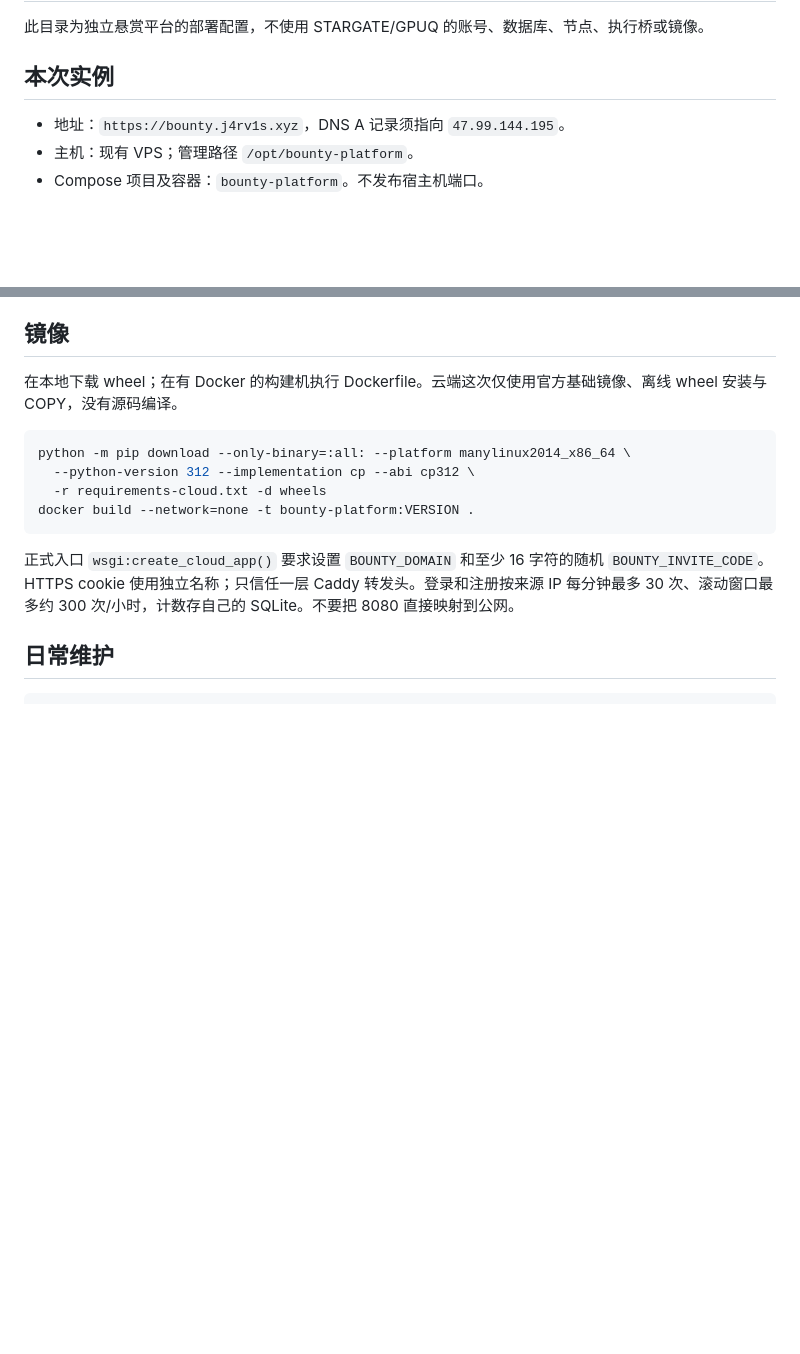
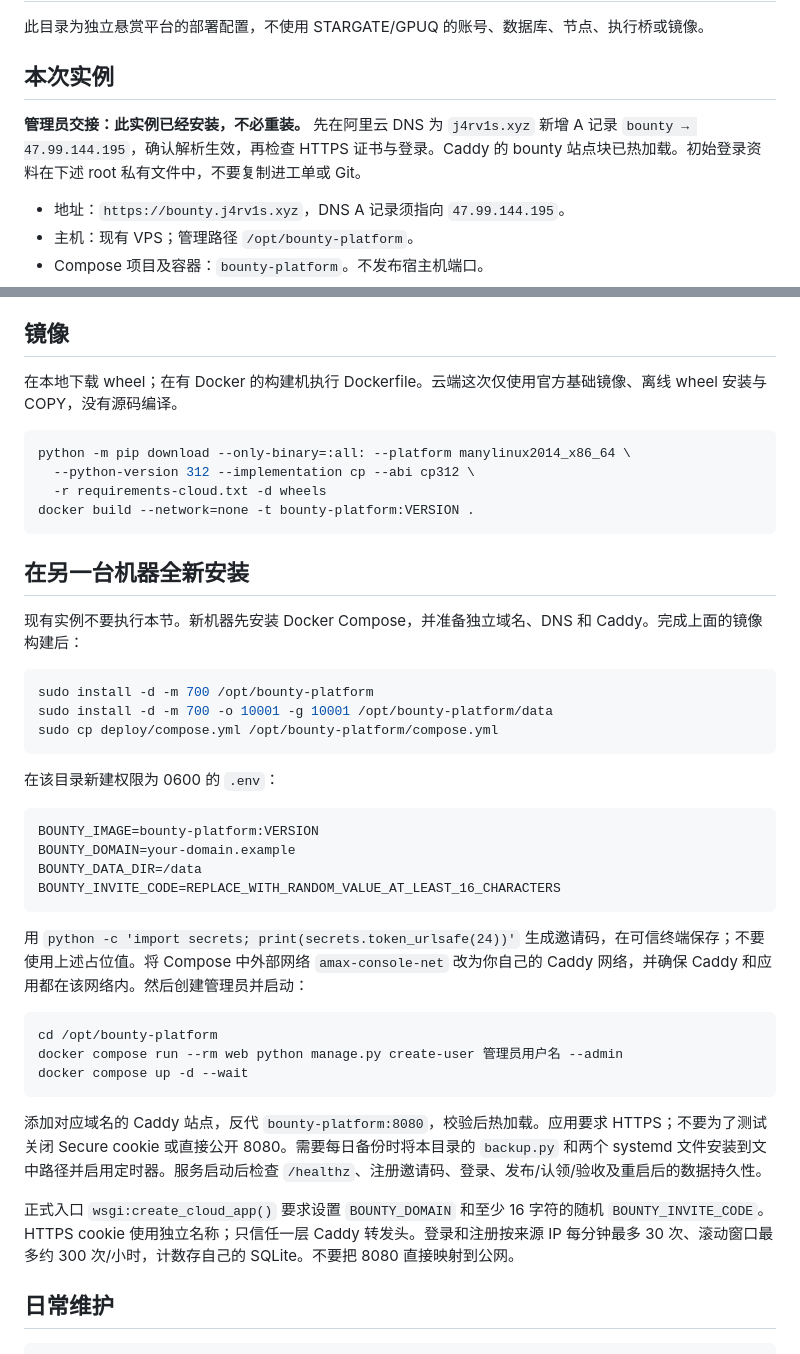
Before and after one commit to Jarv1sP/bounty-platform, a Markdown page: deploy/README.md, 2 parts joined by grey strips. Rendered like a GitHub page; blank space fills up the shorter version.

Commit message:
Document public repository and administrator installation handoff

````diff
--- a/deploy/README.md
+++ b/deploy/README.md
@@ -3,6 +3,8 @@
 此目录为独立悬赏平台的部署配置，不使用 STARGATE/GPUQ 的账号、数据库、节点、执行桥或镜像。
 
 ## 本次实例
+
+**管理员交接：此实例已经安装，不必重装。** 先在阿里云 DNS 为 `j4rv1s.xyz` 新增 A 记录 `bounty → 47.99.144.195`，确认解析生效，再检查 HTTPS 证书与登录。Caddy 的 bounty 站点块已热加载。初始登录资料在下述 root 私有文件中，不要复制进工单或 Git。
 
 - 地址：`https://bounty.j4rv1s.xyz`，DNS A 记录须指向 `47.99.144.195`。
 - 主机：现有 VPS；管理路径 `/opt/bounty-platform`。
@@ -25,6 +27,35 @@ python -m pip download --only-binary=:all: --platform manylinux2014_x86_64 \
   -r requirements-cloud.txt -d wheels
 docker build --network=none -t bounty-platform:VERSION .
 ```
+
+## 在另一台机器全新安装
+
+现有实例不要执行本节。新机器先安装 Docker Compose，并准备独立域名、DNS 和 Caddy。完成上面的镜像构建后：
+
+```bash
+sudo install -d -m 700 /opt/bounty-platform
+sudo install -d -m 700 -o 10001 -g 10001 /opt/bounty-platform/data
+sudo cp deploy/compose.yml /opt/bounty-platform/compose.yml
+```
+
+在该目录新建权限为 0600 的 `.env`：
+
+```dotenv
+BOUNTY_IMAGE=bounty-platform:VERSION
+BOUNTY_DOMAIN=your-domain.example
+BOUNTY_DATA_DIR=/data
+BOUNTY_INVITE_CODE=REPLACE_WITH_RANDOM_VALUE_AT_LEAST_16_CHARACTERS
+```
+
+用 `python -c 'import secrets; print(secrets.token_urlsafe(24))'` 生成邀请码，在可信终端保存；不要使用上述占位值。将 Compose 中外部网络 `amax-console-net` 改为你自己的 Caddy 网络，并确保 Caddy 和应用都在该网络内。然后创建管理员并启动：
+
+```bash
+cd /opt/bounty-platform
+docker compose run --rm web python manage.py create-user 管理员用户名 --admin
+docker compose up -d --wait
+```
+
+添加对应域名的 Caddy 站点，反代 `bounty-platform:8080`，校验后热加载。应用要求 HTTPS；不要为了测试关闭 Secure cookie 或直接公开 8080。需要每日备份时将本目录的 `backup.py` 和两个 systemd 文件安装到文中路径并启用定时器。服务启动后检查 `/healthz`、注册邀请码、登录、发布/认领/验收及重启后的数据持久性。
 
 正式入口 `wsgi:create_cloud_app()` 要求设置 `BOUNTY_DOMAIN` 和至少 16 字符的随机 `BOUNTY_INVITE_CODE`。HTTPS cookie 使用独立名称；只信任一层 Caddy 转发头。登录和注册按来源 IP 每分钟最多 30 次、滚动窗口最多约 300 次/小时，计数存自己的 SQLite。不要把 8080 直接映射到公网。
 
````
Also changed, not shown: README.md (+13 -1 lines).
